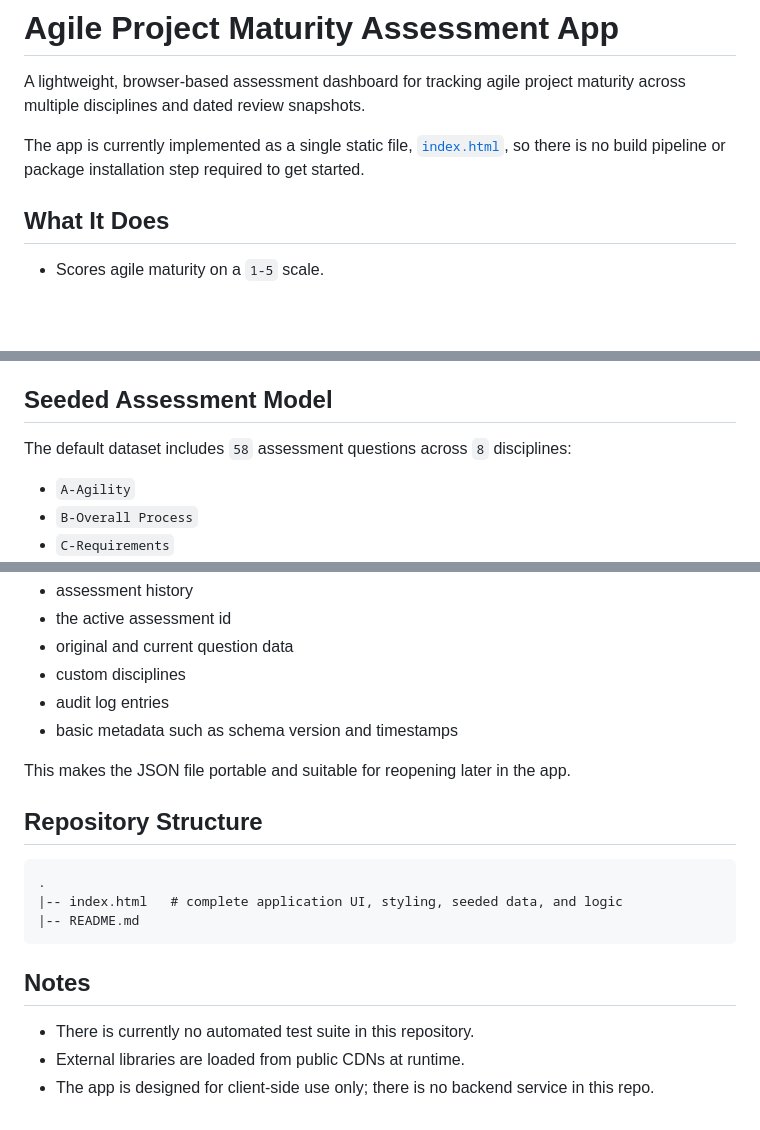
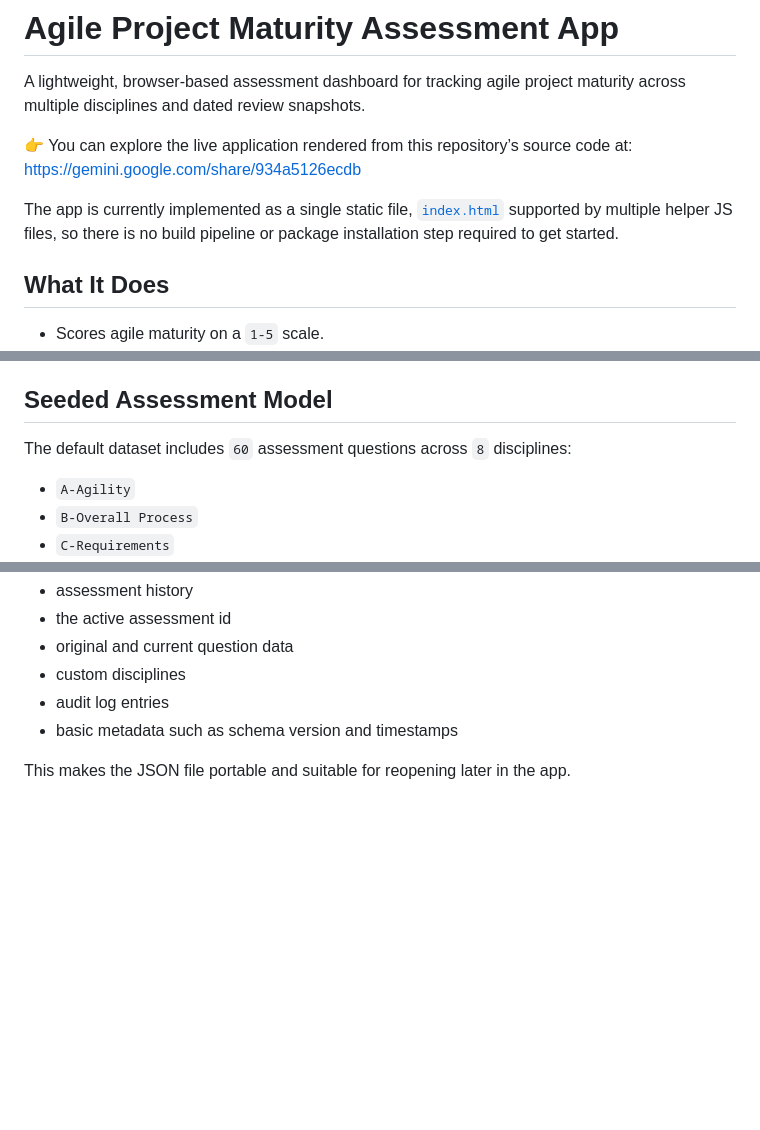
Before and after one commit to hockchiyeer/agile-project-maturity-assessment-app, a Markdown page: README.md, 3 parts joined by grey strips. Rendered like a GitHub page; blank space fills up the shorter version.

Commit message:
docs(readme): update live application URL in README.md

````diff
--- a/README.md
+++ b/README.md
@@ -2,7 +2,9 @@
 
 A lightweight, browser-based assessment dashboard for tracking agile project maturity across multiple disciplines and dated review snapshots.
 
-The app is currently implemented as a single static file, [`index.html`](./index.html), so there is no build pipeline or package installation step required to get started.
+👉 You can explore the live application rendered from this repository’s source code at: https://gemini.google.com/share/934a5126ecdb
+
+The app is currently implemented as a single static file, [`index.html`](./index.html) supported by multiple helper JS files, so there is no build pipeline or package installation step required to get started.
 
 ## What It Does
 
@@ -18,7 +20,7 @@ The app is currently implemented as a single static file, [`index.html`](./index
 
 ## Seeded Assessment Model
 
-The default dataset includes `58` assessment questions across `8` disciplines:
+The default dataset includes `60` assessment questions across `8` disciplines:
 
 - `A-Agility`
 - `B-Overall Process`
@@ -79,17 +81,3 @@ When you save or download JSON, the exported state includes:
 - basic metadata such as schema version and timestamps
 
 This makes the JSON file portable and suitable for reopening later in the app.
-
-## Repository Structure
-
-```text
-.
-|-- index.html   # complete application UI, styling, seeded data, and logic
-|-- README.md
-```
-
-## Notes
-
-- There is currently no automated test suite in this repository.
-- External libraries are loaded from public CDNs at runtime.
-- The app is designed for client-side use only; there is no backend service in this repo.
````
